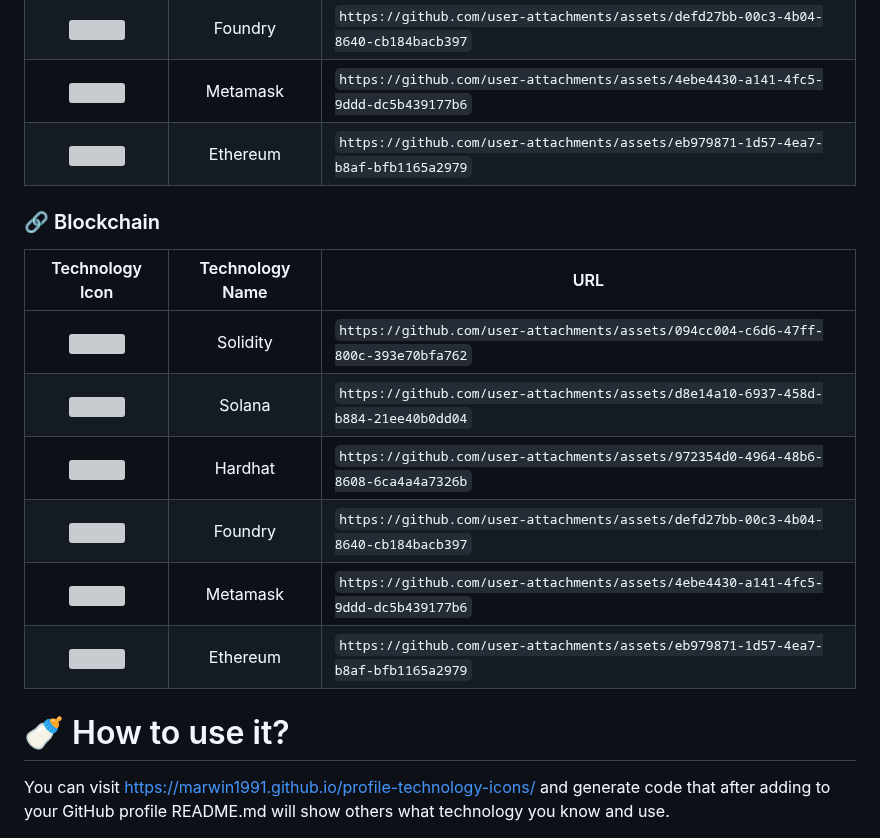
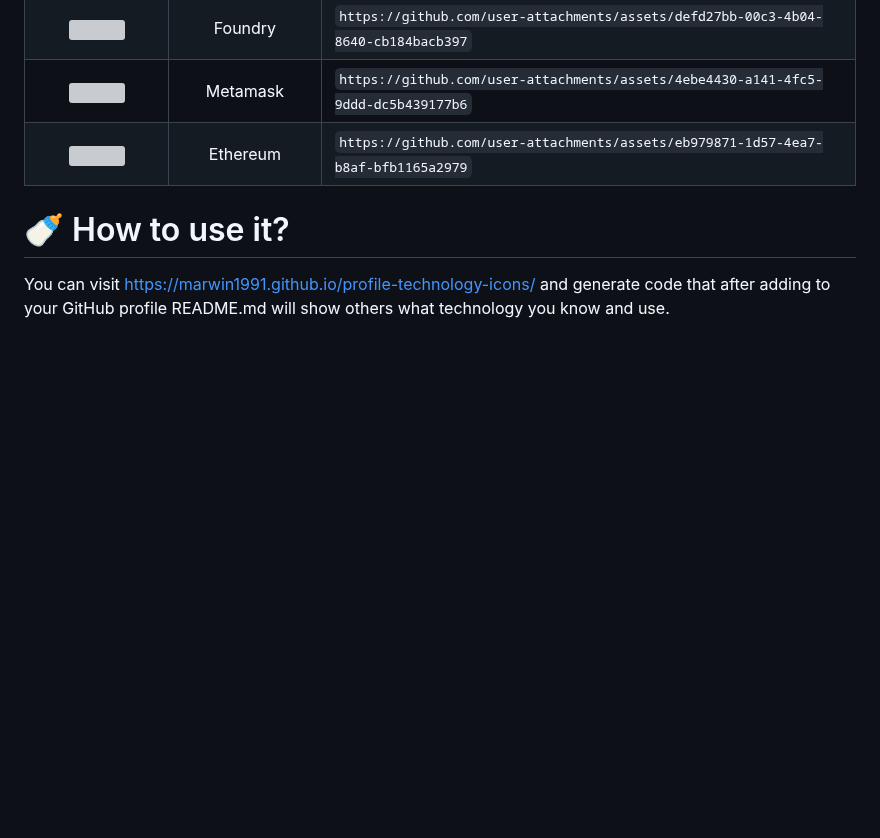
Before and after one commit to marwin1991/profile-technology-icons, a Markdown page: README.md, the part around the change. Rendered like a GitHub page; blank space fills up the shorter version; grey boxes are pictures that could not be loaded.

```diff
--- a/README.md
+++ b/README.md
@@ -437,19 +437,6 @@ _All product names, logos, and brandsare property of their respective owners. Al
 | <img height="50" src="https://github.com/user-attachments/assets/4ebe4430-a141-4fc5-9ddd-dc5b439177b6"> |     Metamask     | `https://github.com/user-attachments/assets/4ebe4430-a141-4fc5-9ddd-dc5b439177b6` |
 | <img height="50" src="https://github.com/user-attachments/assets/eb979871-1d57-4ea7-b8af-bfb1165a2979"> |     Ethereum     | `https://github.com/user-attachments/assets/eb979871-1d57-4ea7-b8af-bfb1165a2979` |
 
-### 🔗 Blockchain
-
-|                                                        Technology Icon                                                        | Technology Name | URL                                                                                                     |
-| :---------------------------------------------------------------------------------------------------------------------------: | :-------------: | ------------------------------------------------------------------------------------------------------- |
-| <img height="50" src="https://github.com/user-attachments/assets/094cc004-c6d6-47ff-800c-393e70bfa762"> |     Solidity     | `https://github.com/user-attachments/assets/094cc004-c6d6-47ff-800c-393e70bfa762` |
-| <img height="50" src="https://github.com/user-attachments/assets/d8e14a10-6937-458d-b884-21ee40b0dd04"> |       Solana       | `https://github.com/user-attachments/assets/d8e14a10-6937-458d-b884-21ee40b0dd04` |
-| <img height="50" src="https://github.com/user-attachments/assets/972354d0-4964-48b6-8608-6ca4a4a7326b"> |      Hardhat      | `https://github.com/user-attachments/assets/972354d0-4964-48b6-8608-6ca4a4a7326b` |
-| <img height="50" src="https://github.com/user-attachments/assets/defd27bb-00c3-4b04-8640-cb184bacb397"> |      Foundry       | `https://github.com/user-attachments/assets/defd27bb-00c3-4b04-8640-cb184bacb397` |
-| <img height="50" src="https://github.com/user-attachments/assets/4ebe4430-a141-4fc5-9ddd-dc5b439177b6"> |     Metamask     | `https://github.com/user-attachments/assets/4ebe4430-a141-4fc5-9ddd-dc5b439177b6` |
-| <img height="50" src="https://github.com/user-attachments/assets/eb979871-1d57-4ea7-b8af-bfb1165a2979"> |     Ethereum     | `https://github.com/user-attachments/assets/eb979871-1d57-4ea7-b8af-bfb1165a2979` |
-
-
-
 
 
 
```
